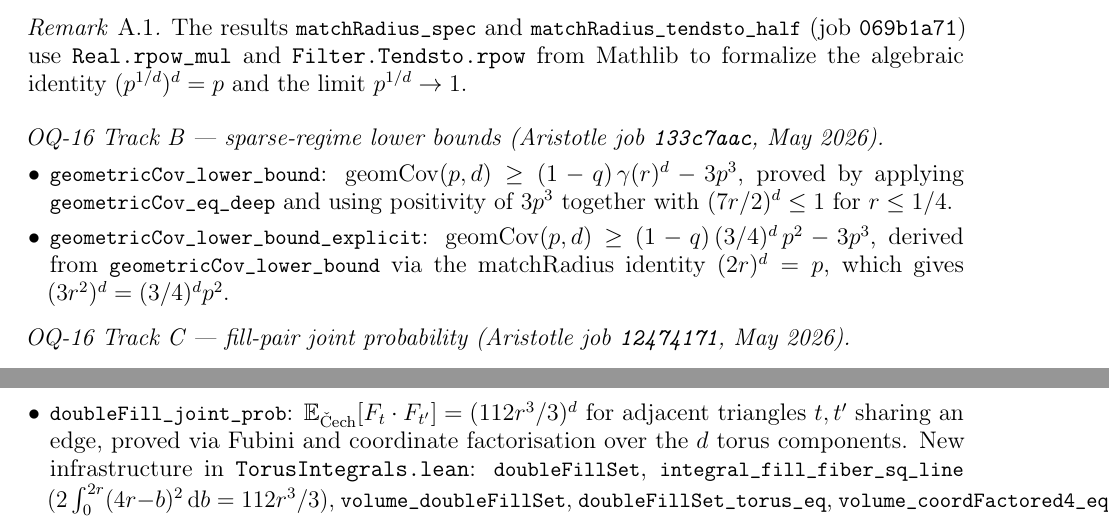
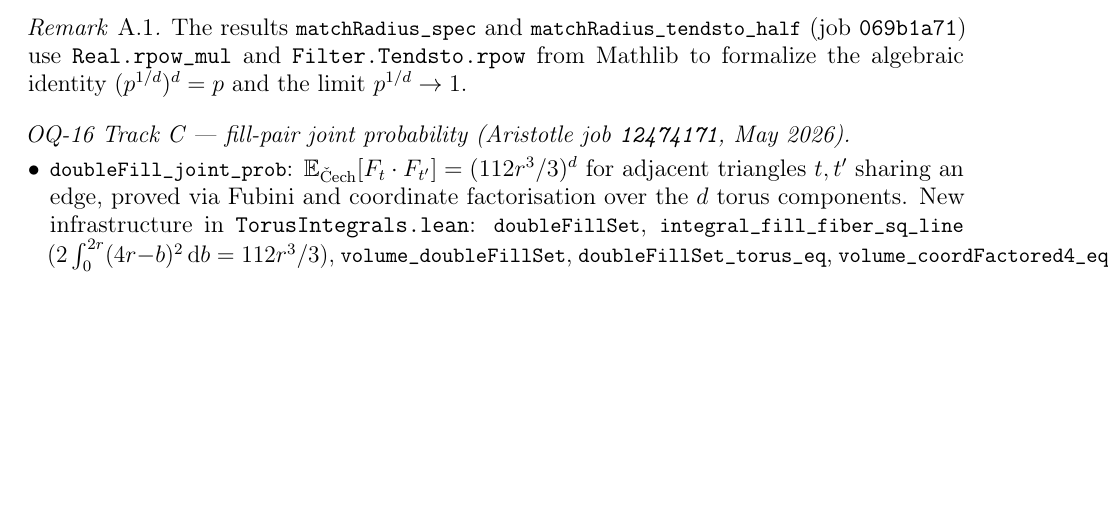
Before and after one commit to davidcagoh/simplicial-latent-geometry, a LaTeX paper (my_theorems/paper.tex): two parts of pages 20 and 21 of 25 before the commit and part of page 20 of 25 after it, the two joined at a grey line, cut so that both start at the same text, the shorter picture padded with empty space. Compiled offline with pdfLaTeX.

Commit message:
docs: remove dangling OQ-16 Track B Lean references from paper.tex (deleted in 067511a)

```diff
--- a/my_theorems/paper.tex
+++ b/my_theorems/paper.tex
@@ -1493,20 +1491,6 @@ The results \lean{matchRadius\_spec} and \lean{matchRadius\_tendsto\_half} (job
 Mathlib to formalize the algebraic identity $(p^{1/d})^d = p$ and the limit $p^{1/d}\to 1$.
 \end{remark}
 
-\smallskip\noindent\textit{OQ-16 Track B — sparse-regime lower bounds (Aristotle job
-\texttt{133c7aac}, May~2026).}
-
-\begin{itemize}[leftmargin=*, itemsep=4pt]
-\item \lean{geometricCov\_lower\_bound}: $\geomCov(p,d) \geq (1-q)\,\gamma(r)^d - 3p^3$,
-  proved by applying \lean{geometricCov\_eq\_deep} and using positivity of $3p^3$ together
-  with $(7r/2)^d \leq 1$ for $r \leq 1/4$.
-
-\item \lean{geometricCov\_lower\_bound\_explicit}:
-  $\geomCov(p,d) \geq (1-q)\,(3/4)^d\,p^2 - 3p^3$,
-  derived from \lean{geometricCov\_lower\_bound} via the matchRadius identity $(2r)^d = p$,
-  which gives $(3r^2)^d = (3/4)^d p^2$.
-\end{itemize}
-
 \smallskip\noindent\textit{OQ-16 Track C — fill-pair joint probability (Aristotle job
 \texttt{12474171}, May~2026).}
 
```
Also changed, not shown: my_theorems/paper.tex (2 more changed lines).
